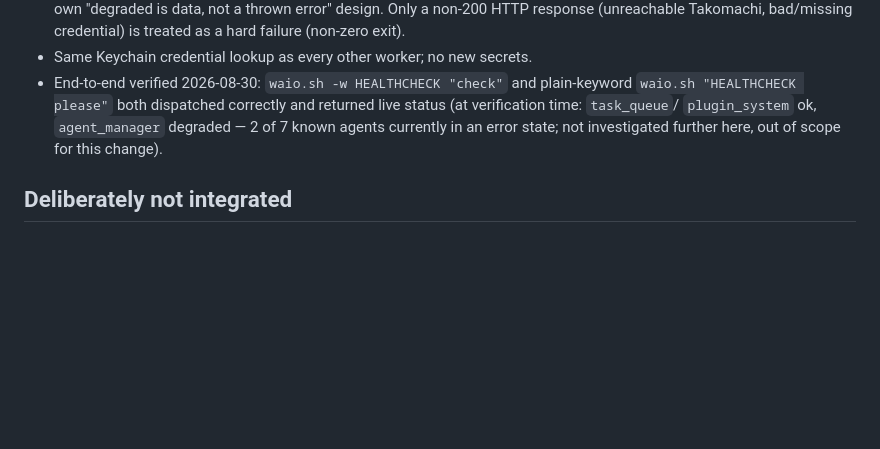
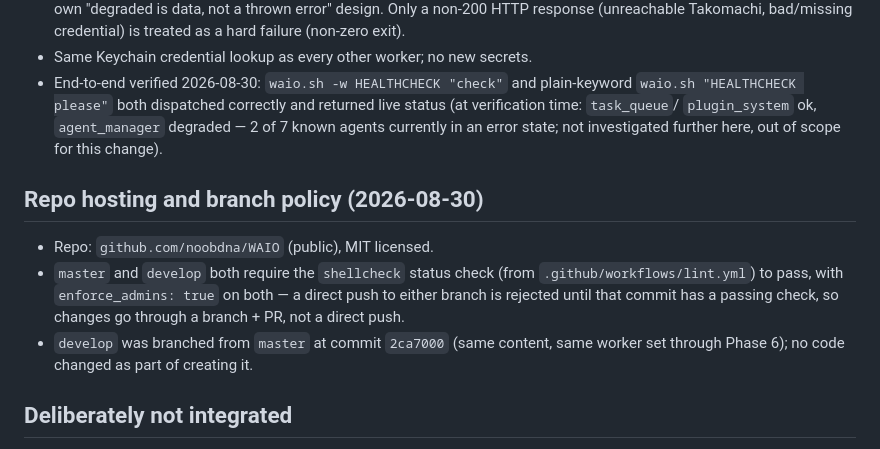
Before and after one commit to noobdna/WAIO, a Markdown page: ARCHITECTURE.md, the part around the change. GitHub-like rendering; blank space fills up the shorter version.

Commit message:
docs: record repo hosting and branch policy
Document the public GitHub repo, MIT license, and that master/develop
both require the shellcheck check with enforce_admins, plus how
develop was created (branched from master at 2ca7000, no code change).

Co-Authored-By: Claude Sonnet 5 <noreply@anthropic.com>
Claude-Session: https://claude.ai/code/session_01SCFTUGh8GHFf2iZ5BD2wbz

```diff
--- a/ARCHITECTURE.md
+++ b/ARCHITECTURE.md
@@ -181,6 +181,16 @@ not continue Phase 4 above.
   currently in an error state; not investigated further here, out of
   scope for this change).
 
+## Repo hosting and branch policy (2026-08-30)
+
+- Repo: `github.com/noobdna/WAIO` (public), MIT licensed.
+- `master` and `develop` both require the `shellcheck` status check (from
+  `.github/workflows/lint.yml`) to pass, with `enforce_admins: true` on
+  both — a direct push to either branch is rejected until that commit has
+  a passing check, so changes go through a branch + PR, not a direct push.
+- `develop` was branched from `master` at commit `2ca7000` (same content,
+  same worker set through Phase 6); no code changed as part of creating it.
+
 ## Deliberately not integrated
 
 - **`jobs/`** — ad-hoc SSH diagnostic runners against 800号機. Different
```
